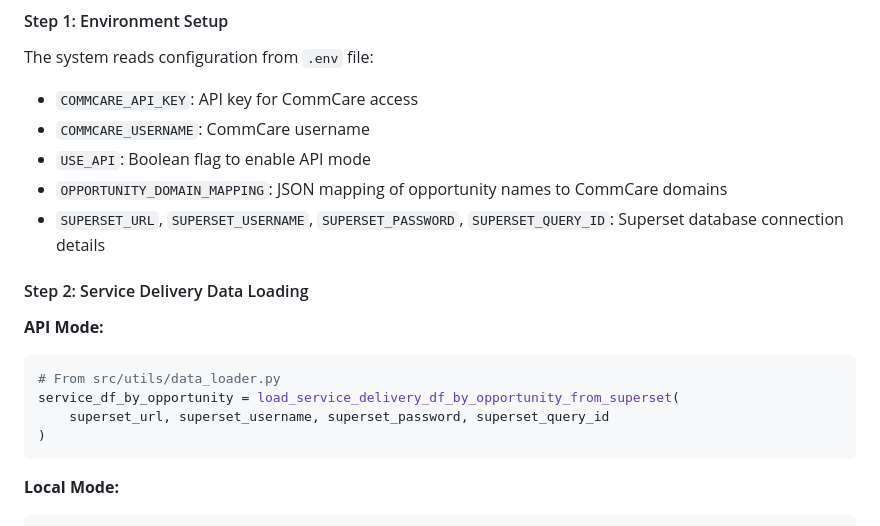
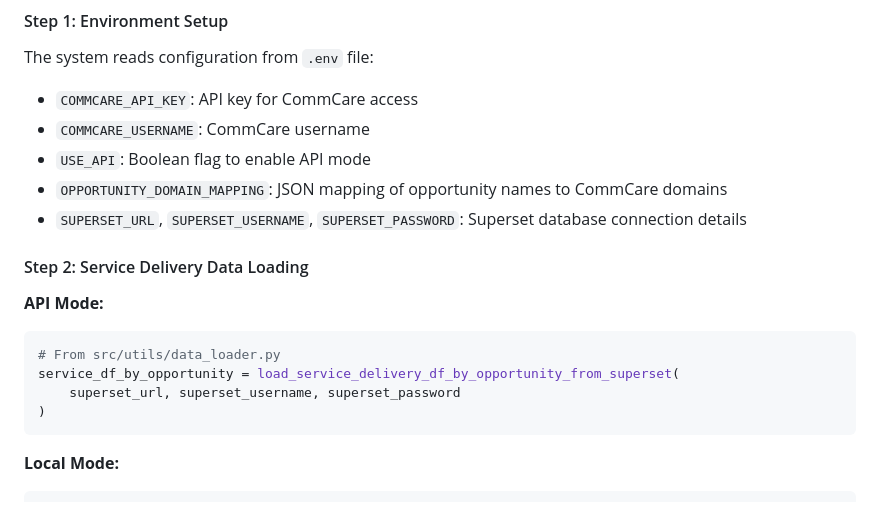
Before and after one commit to jjackson/Coverage, a Markdown page: COVERAGE_DATA_GUIDE.md, the part around the change. Drawn GitHub-style.

Commit message:
Update COVERAGE_DATA_GUIDE.md for new syntaxt of code to refer to a different API

````diff
--- a/COVERAGE_DATA_GUIDE.md
+++ b/COVERAGE_DATA_GUIDE.md
@@ -58,14 +58,14 @@ The system reads configuration from `.env` file:
 - `COMMCARE_USERNAME`: CommCare username
 - `USE_API`: Boolean flag to enable API mode
 - `OPPORTUNITY_DOMAIN_MAPPING`: JSON mapping of opportunity names to CommCare domains
-- `SUPERSET_URL`, `SUPERSET_USERNAME`, `SUPERSET_PASSWORD`, `SUPERSET_QUERY_ID`: Superset database connection details
+- `SUPERSET_URL`, `SUPERSET_USERNAME`, `SUPERSET_PASSWORD`: Superset database connection details
 
 #### Step 2: Service Delivery Data Loading
 **API Mode:**
 ```python
 # From src/utils/data_loader.py
 service_df_by_opportunity = load_service_delivery_df_by_opportunity_from_superset(
-    superset_url, superset_username, superset_password, superset_query_id
+    superset_url, superset_username, superset_password
 )
 ```
 
````
